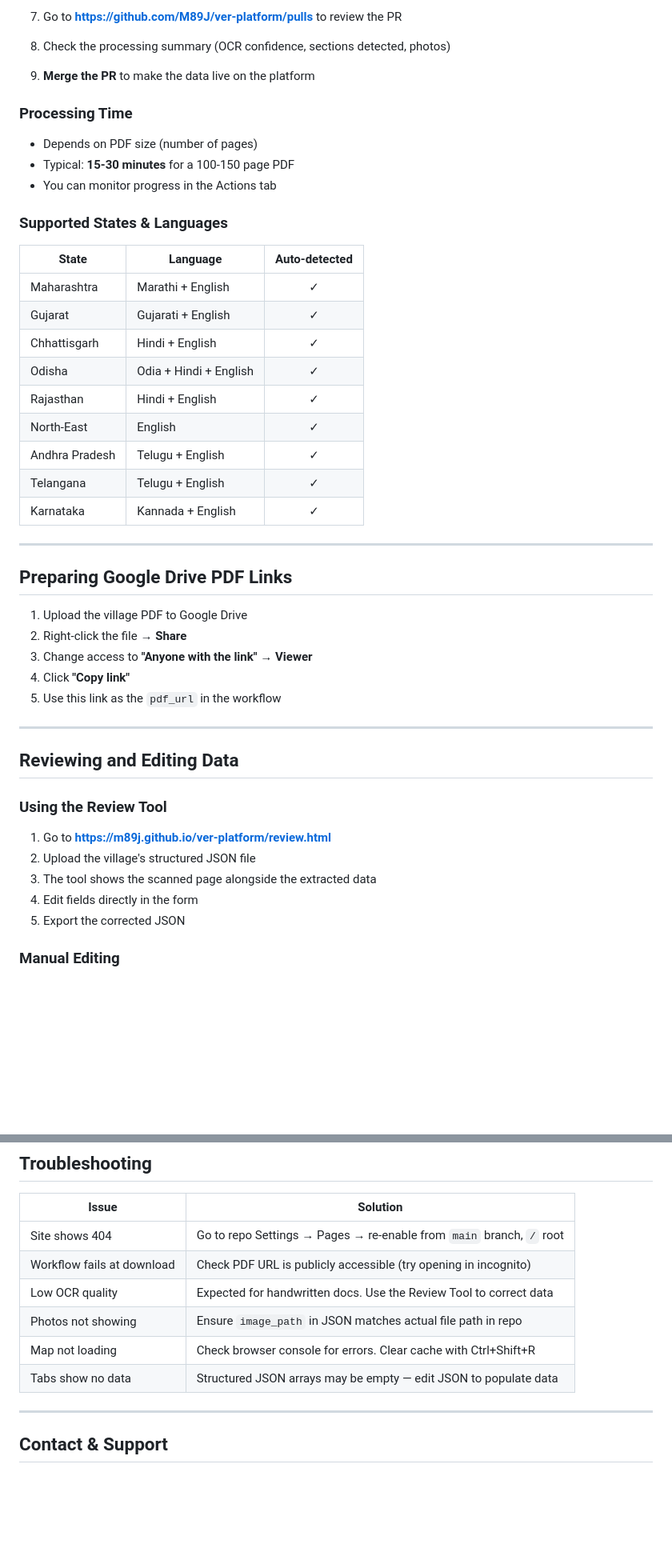
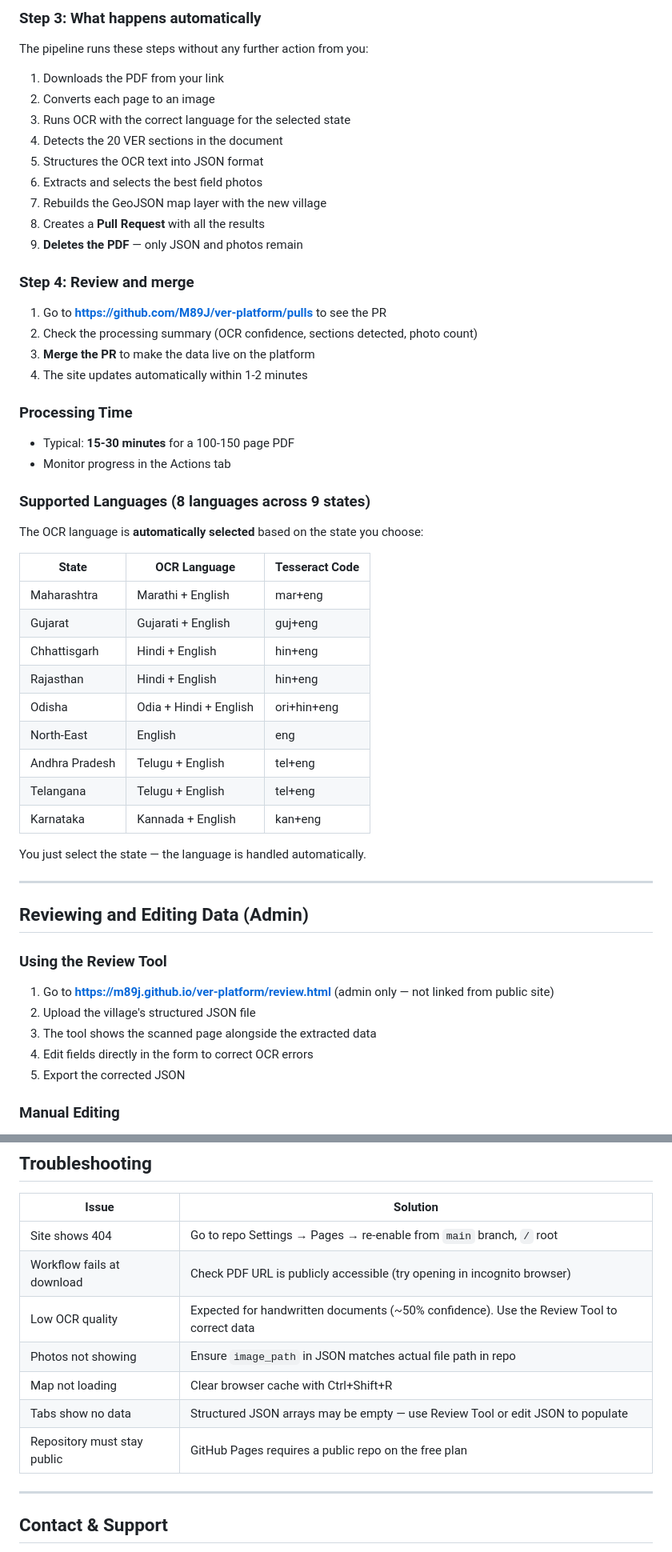
Before and after one commit to M89J/ver-platform, a Markdown page: USERGUIDE.md, 2 parts joined by grey strips. Shown at 80% size. Drawn GitHub-style; blank space fills up the shorter version.

Commit message:
Update user guide with clearer data flow and storage explanation

```diff
--- a/USERGUIDE.md
+++ b/USERGUIDE.md
@@ -65,46 +88,53 @@
 
-7. Go to **https://github.com/M89J/ver-platform/pulls** to review the PR
-8. Check the processing summary (OCR confidence, sections detected, photos)
-9. **Merge the PR** to make the data live on the platform
+### Step 3: What happens automatically
+The pipeline runs these steps without any further action from you:
+1. Downloads the PDF from your link
+2. Converts each page to an image
+3. Runs OCR with the correct language for the selected state
+4. Detects the 20 VER sections in the document
+5. Structures the OCR text into JSON format
+6. Extracts and selects the best field photos
+7. Rebuilds the GeoJSON map layer with the new village
+8. Creates a **Pull Request** with all the results
+9. **Deletes the PDF** — only JSON and photos remain
+
+### Step 4: Review and merge
+1. Go to **https://github.com/M89J/ver-platform/pulls** to see the PR
+2. Check the processing summary (OCR confidence, sections detected, photo count)
+3. **Merge the PR** to make the data live on the platform
+4. The site updates automatically within 1-2 minutes
 
 ### Processing Time
-- Depends on PDF size (number of pages)
 - Typical: **15-30 minutes** for a 100-150 page PDF
-- You can monitor progress in the Actions tab
+- Monitor progress in the Actions tab
 
-### Supported States & Languages
+### Supported Languages (8 languages across 9 states)
 
-| State | Language | Auto-detected |
-|-------|----------|:---:|
-| Maharashtra | Marathi + English | ✓ |
-| Gujarat | Gujarati + English | ✓ |
-| Chhattisgarh | Hindi + English | ✓ |
-| Odisha | Odia + Hindi + English | ✓ |
-| Rajasthan | Hindi + English | ✓ |
-| North-East | English | ✓ |
-| Andhra Pradesh | Telugu + English | ✓ |
-| Telangana | Telugu + English | ✓ |
-| Karnataka | Kannada + English | ✓ |
+The OCR language is **automatically selected** based on the state you choose:
+
+| State | OCR Language | Tesseract Code |
+|-------|-------------|----------------|
+| Maharashtra | Marathi + English | mar+eng |
+| Gujarat | Gujarati + English | guj+eng |
+| Chhattisgarh | Hindi + English | hin+eng |
+| Rajasthan | Hindi + English | hin+eng |
+| Odisha | Odia + Hindi + English | ori+hin+eng |
+| North-East | English | eng |
+| Andhra Pradesh | Telugu + English | tel+eng |
+| Telangana | Telugu + English | tel+eng |
+| Karnataka | Kannada + English | kan+eng |
+
+You just select the state — the language is handled automatically.
 
 ---
 
-## Preparing Google Drive PDF Links
-
-1. Upload the village PDF to Google Drive
-2. Right-click the file → **Share**
-3. Change access to **"Anyone with the link"** → **Viewer**
-4. Click **"Copy link"**
-5. Use this link as the `pdf_url` in the workflow
-
----
-
-## Reviewing and Editing Data
+## Reviewing and Editing Data (Admin)
 
 ### Using the Review Tool
-1. Go to **https://m89j.github.io/ver-platform/review.html**
+1. Go to **https://m89j.github.io/ver-platform/review.html** (admin only — not linked from public site)
 2. Upload the village's structured JSON file
 3. The tool shows the scanned page alongside the extracted data
-4. Edit fields directly in the form
+4. Edit fields directly in the form to correct OCR errors
 5. Export the corrected JSON
 
 ### Manual Editing
@@ -186,11 +203,12 @@ For processing multiple villages at once:
 | Issue | Solution |
 |-------|----------|
 | Site shows 404 | Go to repo Settings → Pages → re-enable from `main` branch, `/` root |
-| Workflow fails at download | Check PDF URL is publicly accessible (try opening in incognito) |
-| Low OCR quality | Expected for handwritten docs. Use the Review Tool to correct data |
+| Workflow fails at download | Check PDF URL is publicly accessible (try opening in incognito browser) |
+| Low OCR quality | Expected for handwritten documents (~50% confidence). Use the Review Tool to correct data |
 | Photos not showing | Ensure `image_path` in JSON matches actual file path in repo |
-| Map not loading | Check browser console for errors. Clear cache with Ctrl+Shift+R |
-| Tabs show no data | Structured JSON arrays may be empty — edit JSON to populate data |
+| Map not loading | Clear browser cache with Ctrl+Shift+R |
+| Tabs show no data | Structured JSON arrays may be empty — use Review Tool or edit JSON to populate |
+| Repository must stay public | GitHub Pages requires a public repo on the free plan |
 
 ---
 
```
Also changed, not shown: other parts of USERGUIDE.md (+41 -31 lines).
